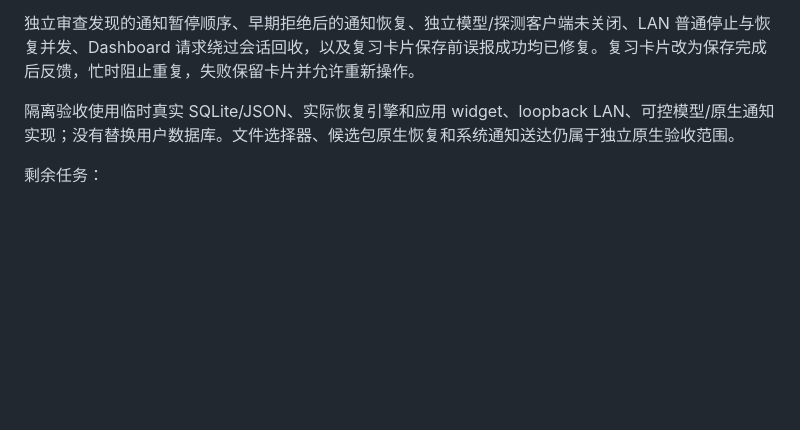
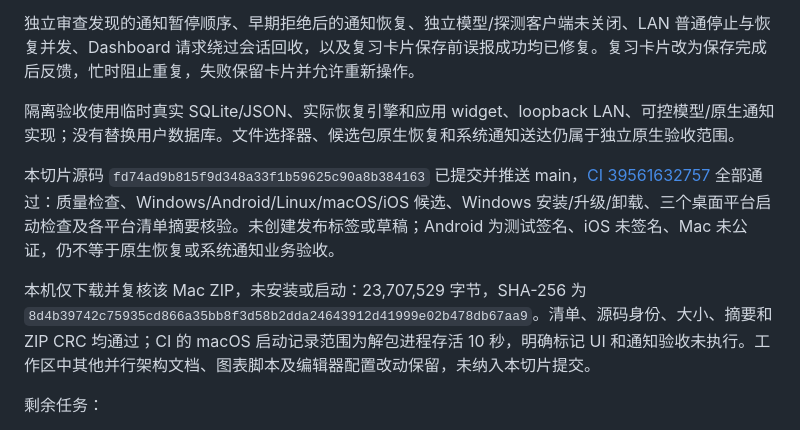
Before and after one commit to yarnway/dontforget, a Markdown page: docs/Iteration_v1.6.md, the part around the change. Rendered like a GitHub page; blank space fills up the shorter version.

Commit message:
docs: record coordinated recovery acceptance [skip ci]

```diff
--- a/docs/Iteration_v1.6.md
+++ b/docs/Iteration_v1.6.md
@@ -111,6 +111,10 @@ Android 元数据来源核对了 [AOSP SQLiteConnection](https://android.googles
 
 隔离验收使用临时真实 SQLite/JSON、实际恢复引擎和应用 widget、loopback LAN、可控模型/原生通知实现；没有替换用户数据库。文件选择器、候选包原生恢复和系统通知送达仍属于独立原生验收范围。
 
+本切片源码 `fd74ad9b815f9d348a33f1b59625c90a8b384163` 已提交并推送 main，[CI 39561632757](https://github.com/yarnway/dontforget/actions/runs/39561632757) 全部通过：质量检查、Windows/Android/Linux/macOS/iOS 候选、Windows 安装/升级/卸载、三个桌面平台启动检查及各平台清单摘要核验。未创建发布标签或草稿；Android 为测试签名、iOS 未签名、Mac 未公证，仍不等于原生恢复或系统通知业务验收。
+
+本机仅下载并复核该 Mac ZIP，未安装或启动：23,707,529 字节，SHA-256 为 `8d4b39742c75935cd866a35bb8f3d58b2dda24643912d41999e02b478db67aa9`。清单、源码身份、大小、摘要和 ZIP CRC 均通过；CI 的 macOS 启动记录范围为解包进程存活 10 秒，明确标记 UI 和通知验收未执行。工作区中其他并行架构文档、图表脚本及编辑器配置改动保留，未纳入本切片提交。
+
 剩余任务：
 
 - 候选应用包上的隔离目录恢复与原生通知取消/重建、重启续检；分别保留数据库、provider、原生请求和到期观察证据。
```
